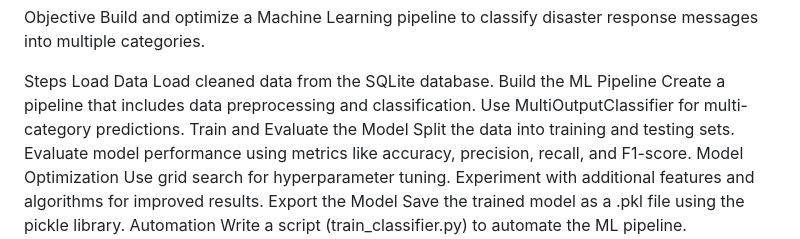
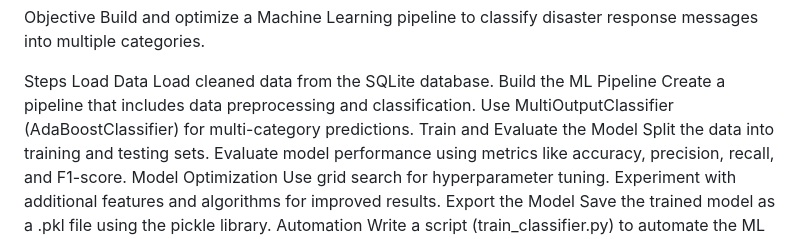
Before and after one commit to zamitkumar/Project-Disaster-Response-Pipelines, a Markdown page: README.md, the part around the change. Rendered like a GitHub page.

Commit message:
Update README.md
Added the AdaBoostClassifier for better understanding

```diff
--- a/README.md
+++ b/README.md
@@ -87,7 +87,7 @@ Load Data
 Load cleaned data from the SQLite database.
 Build the ML Pipeline
 Create a pipeline that includes data preprocessing and classification.
-Use MultiOutputClassifier for multi-category predictions.
+Use MultiOutputClassifier (AdaBoostClassifier) for multi-category predictions.
 Train and Evaluate the Model
 Split the data into training and testing sets.
 Evaluate model performance using metrics like accuracy, precision, recall, and F1-score.
```
